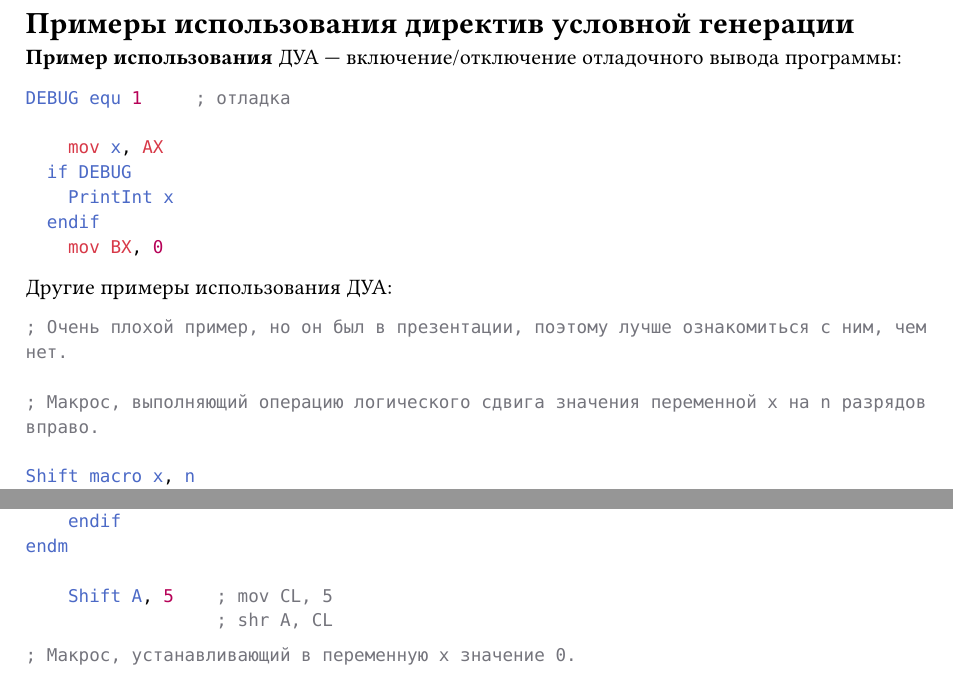
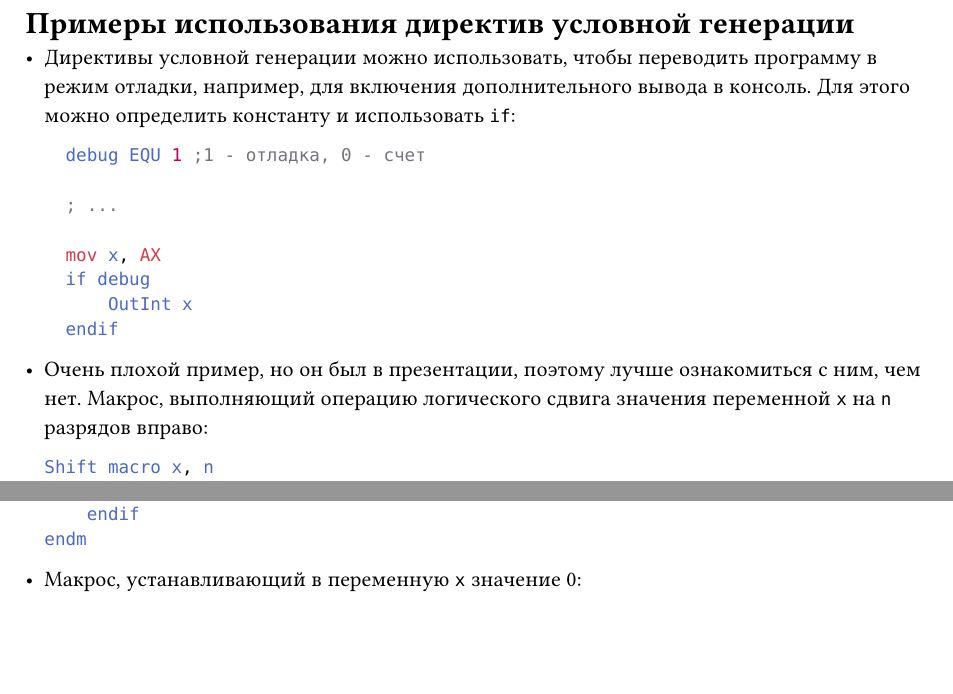
Before and after one commit to SE-legacy/asm-exam-3sem, a Typst document (tickets/34.typ): two parts of the page, joined at a grey line, cut so that both start at the same text, the shorter picture padded with empty space. Compiled offline with Typst 0.15.

Commit message:
Style: tickets 35, 36

````diff
--- a/tickets/34.typ
+++ b/tickets/34.typ
@@ -1,24 +1,21 @@
 = Примеры использования директив условной генерации
 
-*Пример использования* ДУА --- включение/отключение отладочного вывода программы:
+- Директивы условной генерации можно использовать, чтобы переводить программу в режим отладки, например, для включения дополнительного вывода в консоль. Для этого можно определить константу и использовать `if`:
 
   ```asm
-DEBUG equ 1     ; отладка
+    debug EQU 1 ;1 - отладка, 0 - счет
+
+    ; ...
 
     mov x, AX
-  if DEBUG
-    PrintInt x
+    if debug
+        OutInt x
     endif
-    mov BX, 0
   ```
 
-Другие примеры использования ДУА:
+- Очень плохой пример, но он был в презентации, поэтому лучше ознакомиться с ним, чем нет. Макрос, выполняющий операцию логического сдвига значения переменной `x` на `n` разрядов вправо:
 
   ```asm
-; Очень плохой пример, но он был в презентации, поэтому лучше ознакомиться с ним, чем нет.
-
-; Макрос, выполняющий операцию логического сдвига значения переменной x на n разрядов вправо.
-
   Shift macro x, n
       ife n - 1
           shr x, 1
@@ -27,14 +24,11 @@ Shift macro x, n
           shr x, CL
       endif
   endm
-
-    Shift A, 5    ; mov CL, 5
-                  ; shr A, CL
   ```
 
+- Макрос, устанавливающий в переменную `x` значение 0:
+
   ```asm
-; Макрос, устанавливающий в переменную x значение 0.
-
   Set_0 macro x
       if type x eq dword
           mov dword ptr x, 0
````
Also changed, not shown: tickets/35.typ (+7 -9 lines). Lines whose indentation alone changed are shown as unchanged.
